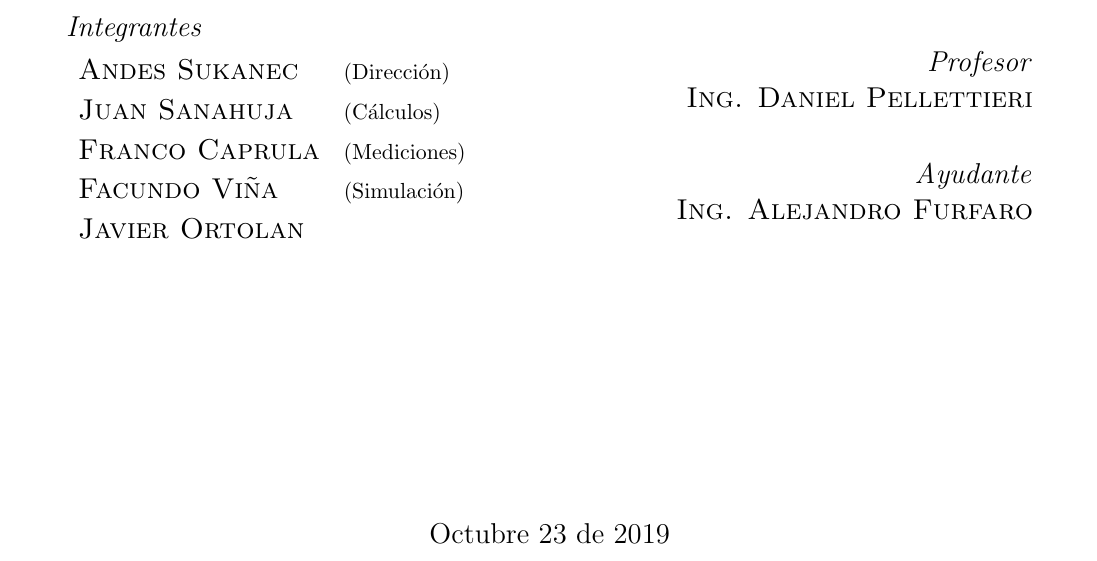
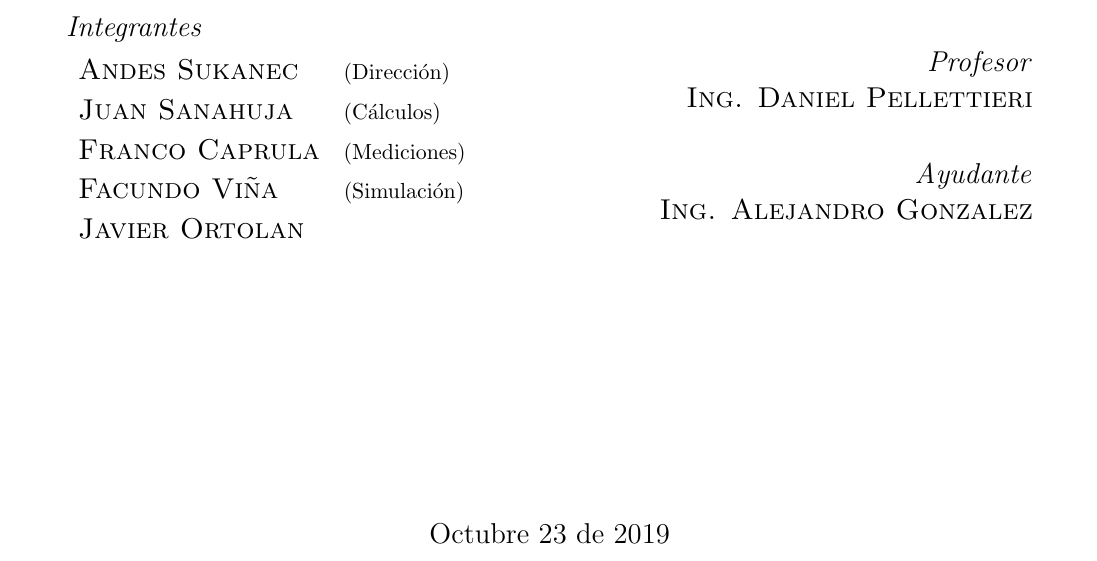
Before and after one commit to suka97/GrupoAplicada1, a LaTeX document (TP1/Informe TP1.tex, which reads TP1/Caratula.tex): part of page 1 of 8, cut so that both start at the same text. Compiled offline with pdfLaTeX.

Commit message:
Cambio apellido del ayudante

```diff
--- a/TP1/Caratula.tex
+++ b/TP1/Caratula.tex
@@ -75,7 +75,7 @@
 			\textsc{Ing. Daniel Pellettieri} % Supervisor's name
 			\\[20pt]
 			\textit{Ayudante}\\
-			\textsc{Ing. Alejandro Furfaro} % Supervisor's name
+			\textsc{Ing. Alejandro Gonzalez} % Supervisor's name
 		\end{flushright}
 	\end{minipage}
 
```
Also changed, not shown: TP1/Informe TP1.pdf.
